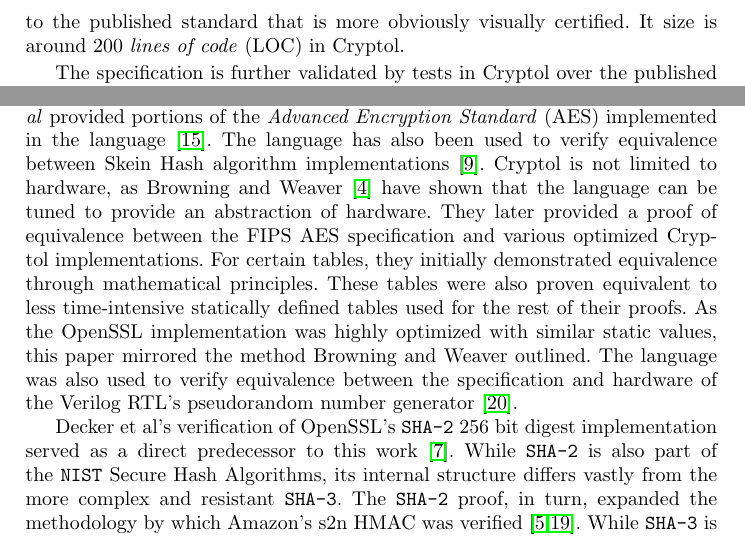
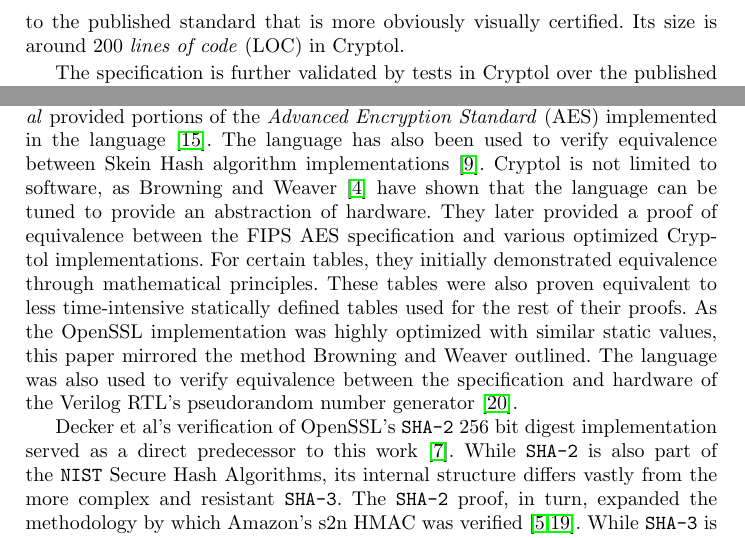
Before and after one commit to ericmercer/sha3-verification, a LaTeX paper (paper/paper.tex, which reads paper/proof.tex, paper/related.tex): two parts of pages 6 and 14 of 17, joined at a grey line, cut so that both start at the same text. Compiled offline with pdfLaTeX.

Commit message:
fixed minor typos

```diff
--- a/paper/proof.tex
+++ b/paper/proof.tex
@@ -25,7 +25,7 @@ The list comprehensions can be complex, and at times, they obscure the algorithm
 
 The syntactic disconnect between the quantification and looping in the published standard and the functional nature of the \cryptol\ specification is bridged with a library that hides list comprehensions with appropriately named functions.
 The final specification using the library has a more direct correspondence to the published standard that is more obviously visually certified.
-It size is around $200$ \emph{lines of code} (LOC) in \cryptol.
+Its size is around $200$ \emph{lines of code} (LOC) in \cryptol.
 
 The specification is further validated by tests in \cryptol\ over the published test vectors.
 The digests computed from the \cryptol\ specification exactly match those published in the standard on each given input.
--- a/paper/related.tex
+++ b/paper/related.tex
@@ -1,7 +1,7 @@
 \cryptol\ has been used to formally verify different implementations of the same cryptographic algorithm in the past.
 As a demonstration of \cryptol, Lewis \emph{et al} provided portions of the \emph{Advanced Encryption Standard} (AES) implemented in the language \cite{crypt-hi}.
 The language has also been used to verify equivalence between Skein Hash algorithm implementations \cite{hard-soft}.
-\cryptol\ is not limited to hardware, as Browning and Weaver \cite{design-verif} have shown that the language can be tuned to provide an abstraction of hardware.
+\cryptol\ is not limited to software, as Browning and Weaver \cite{design-verif} have shown that the language can be tuned to provide an abstraction of hardware.
 They later provided a proof of equivalence between the FIPS AES specification and various optimized \cryptol\ implementations.
 For certain tables, they initially demonstrated equivalence through mathematical principles.
 These tables were also proven equivalent to less time-intensive statically defined tables used for the rest of their proofs.
```
Also changed, not shown: paper/introduction.tex (+1 -1 lines), paper/saw.tex (+1 -1 lines).
